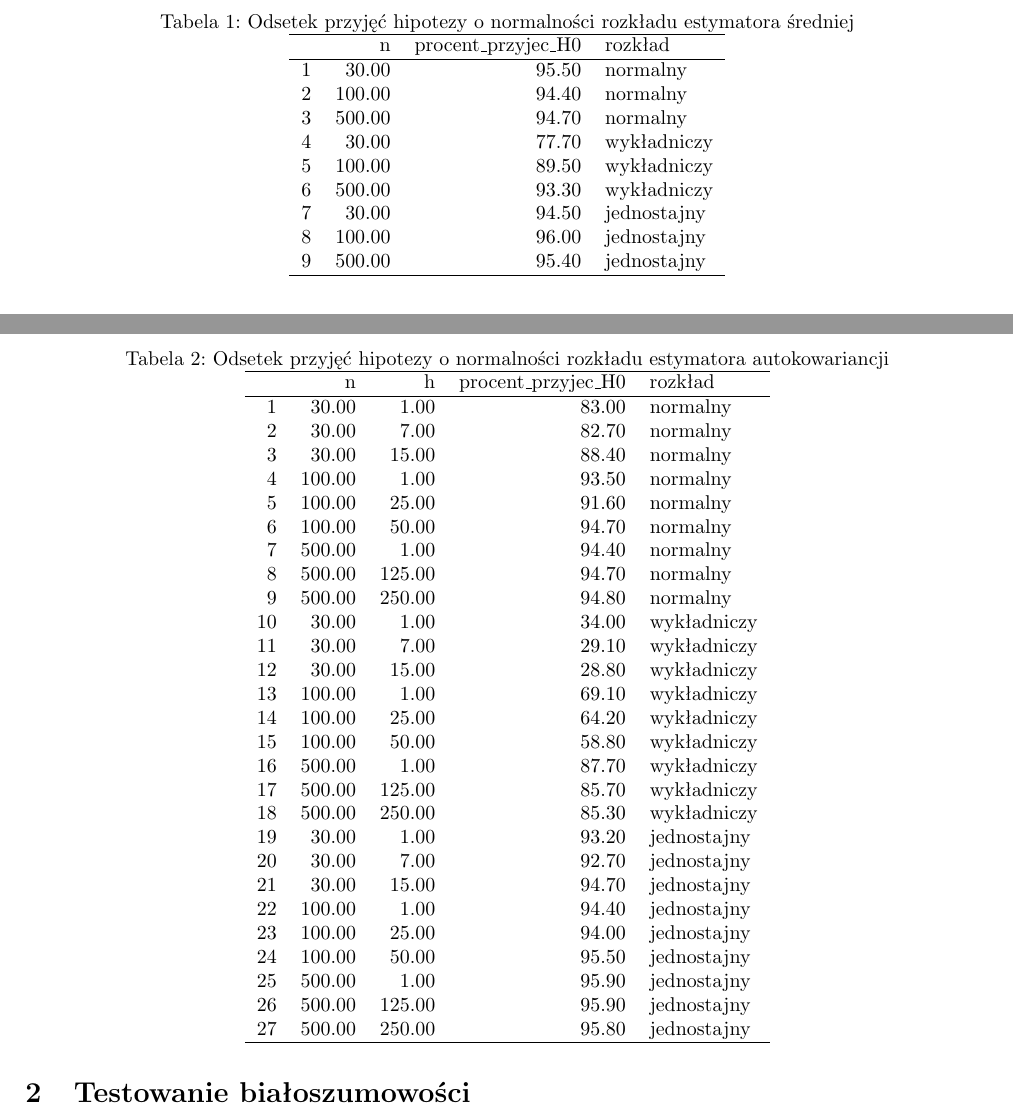
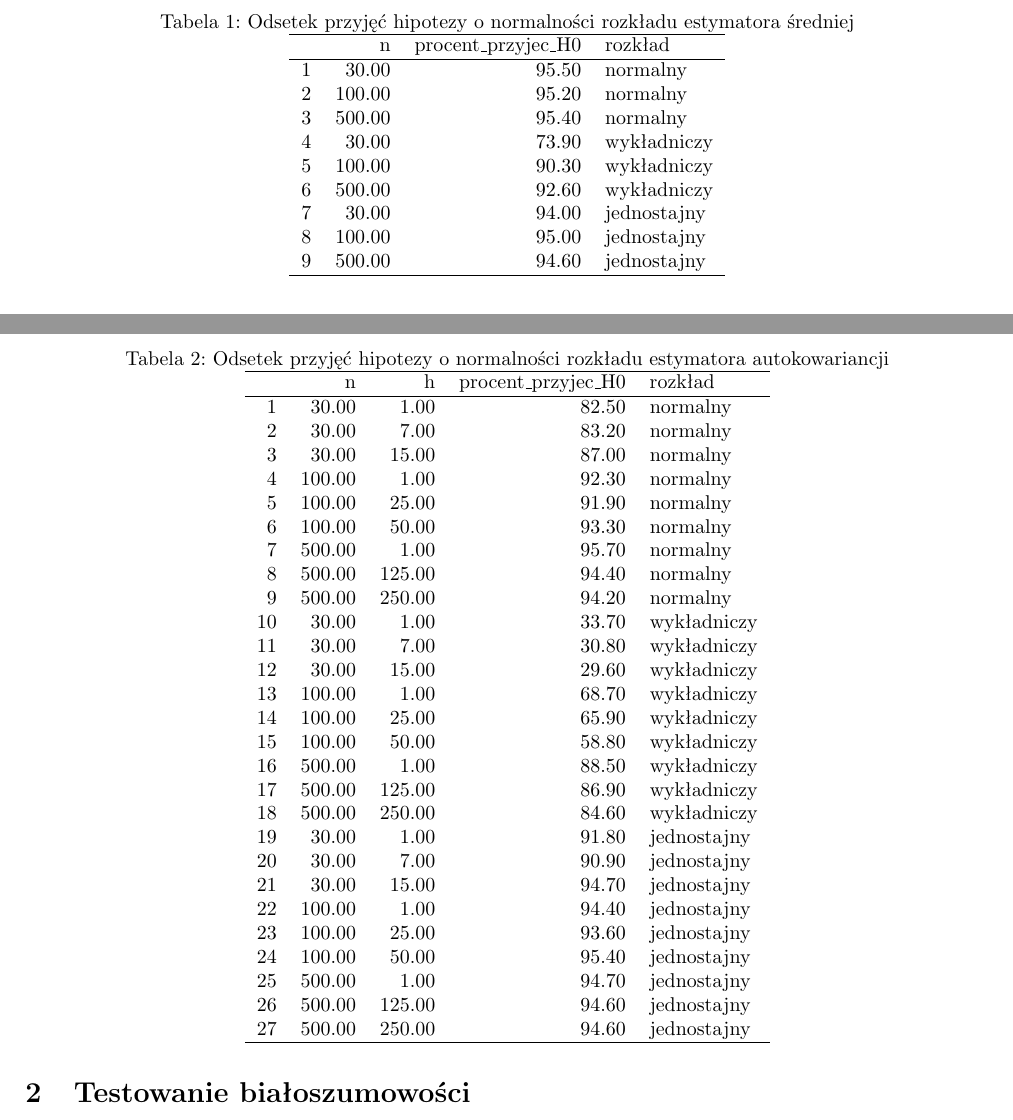
Before and after one commit to gasiciel/time-series-analysis, a LaTeX document (src/raw.tex): two parts of pages 20 and 21 of 27, joined at a grey line, cut so that both start at the same text. Compiled offline with pdfLaTeX.

Commit message:
minor edits

```diff
--- a/src/raw.tex
+++ b/src/raw.tex
@@ -431,19 +431,19 @@ Testy będziemy przeprowadzać na poziomie istotności $\alpha = 0.05$.
  & n & procent\_przyjec\_H0 & rozkład \\
   \hline
 1 & 30.00 & 95.50 & normalny \\
-  2 & 100.00 & 94.40 & normalny \\
-  3 & 500.00 & 94.70 & normalny \\
-  4 & 30.00 & 77.70 & wykładniczy \\
-  5 & 100.00 & 89.50 & wykładniczy \\
-  6 & 500.00 & 93.30 & wykładniczy \\
-  7 & 30.00 & 94.50 & jednostajny \\
-  8 & 100.00 & 96.00 & jednostajny \\
-  9 & 500.00 & 95.40 & jednostajny \\
+  2 & 100.00 & 95.20 & normalny \\
+  3 & 500.00 & 95.40 & normalny \\
+  4 & 30.00 & 73.90 & wykładniczy \\
+  5 & 100.00 & 90.30 & wykładniczy \\
+  6 & 500.00 & 92.60 & wykładniczy \\
+  7 & 30.00 & 94.00 & jednostajny \\
+  8 & 100.00 & 95.00 & jednostajny \\
+  9 & 500.00 & 94.60 & jednostajny \\
    \hline
 \end{tabular}
 \end{table}
 % latex table generated in R 4.3.2 by xtable 1.8-4 package
-% Thu Apr 10 23:16:55 2025
+% Fri Apr 11 00:00:47 2025
 \begin{table}[ht]
 \centering
 \caption{Odsetek przyjęć hipotezy o normalności rozkładu estymatora autokowariancji}
@@ -452,33 +452,33 @@ Testy będziemy przeprowadzać na poziomie istotności $\alpha = 0.05$.
   \hline
  & n & h & procent\_przyjec\_H0 & rozkład \\
   \hline
-1 & 30.00 & 1.00 & 83.00 & normalny \\
-  2 & 30.00 & 7.00 & 82.70 & normalny \\
-  3 & 30.00 & 15.00 & 88.40 & normalny \\
-  4 & 100.00 & 1.00 & 93.50 & normalny \\
-  5 & 100.00 & 25.00 & 91.60 & normalny \\
-  6 & 100.00 & 50.00 & 94.70 & normalny \\
-  7 & 500.00 & 1.00 & 94.40 & normalny \\
-  8 & 500.00 & 125.00 & 94.70 & normalny \\
-  9 & 500.00 & 250.00 & 94.80 & normalny \\
-  10 & 30.00 & 1.00 & 34.00 & wykładniczy \\
-  11 & 30.00 & 7.00 & 29.10 & wykładniczy \\
-  12 & 30.00 & 15.00 & 28.80 & wykładniczy \\
-  13 & 100.00 & 1.00 & 69.10 & wykładniczy \\
-  14 & 100.00 & 25.00 & 64.20 & wykładniczy \\
+1 & 30.00 & 1.00 & 82.50 & normalny \\
+  2 & 30.00 & 7.00 & 83.20 & normalny \\
+  3 & 30.00 & 15.00 & 87.00 & normalny \\
+  4 & 100.00 & 1.00 & 92.30 & normalny \\
+  5 & 100.00 & 25.00 & 91.90 & normalny \\
+  6 & 100.00 & 50.00 & 93.30 & normalny \\
+  7 & 500.00 & 1.00 & 95.70 & normalny \\
+  8 & 500.00 & 125.00 & 94.40 & normalny \\
+  9 & 500.00 & 250.00 & 94.20 & normalny \\
+  10 & 30.00 & 1.00 & 33.70 & wykładniczy \\
+  11 & 30.00 & 7.00 & 30.80 & wykładniczy \\
+  12 & 30.00 & 15.00 & 29.60 & wykładniczy \\
+  13 & 100.00 & 1.00 & 68.70 & wykładniczy \\
+  14 & 100.00 & 25.00 & 65.90 & wykładniczy \\
   15 & 100.00 & 50.00 & 58.80 & wykładniczy \\
-  16 & 500.00 & 1.00 & 87.70 & wykładniczy \\
-  17 & 500.00 & 125.00 & 85.70 & wykładniczy \\
-  18 & 500.00 & 250.00 & 85.30 & wykładniczy \\
-  19 & 30.00 & 1.00 & 93.20 & jednostajny \\
-  20 & 30.00 & 7.00 & 92.70 & jednostajny \\
+  16 & 500.00 & 1.00 & 88.50 & wykładniczy \\
+  17 & 500.00 & 125.00 & 86.90 & wykładniczy \\
+  18 & 500.00 & 250.00 & 84.60 & wykładniczy \\
+  19 & 30.00 & 1.00 & 91.80 & jednostajny \\
+  20 & 30.00 & 7.00 & 90.90 & jednostajny \\
   21 & 30.00 & 15.00 & 94.70 & jednostajny \\
   22 & 100.00 & 1.00 & 94.40 & jednostajny \\
-  23 & 100.00 & 25.00 & 94.00 & jednostajny \\
-  24 & 100.00 & 50.00 & 95.50 & jednostajny \\
-  25 & 500.00 & 1.00 & 95.90 & jednostajny \\
-  26 & 500.00 & 125.00 & 95.90 & jednostajny \\
-  27 & 500.00 & 250.00 & 95.80 & jednostajny \\
+  23 & 100.00 & 25.00 & 93.60 & jednostajny \\
+  24 & 100.00 & 50.00 & 95.40 & jednostajny \\
+  25 & 500.00 & 1.00 & 94.70 & jednostajny \\
+  26 & 500.00 & 125.00 & 94.60 & jednostajny \\
+  27 & 500.00 & 250.00 & 94.60 & jednostajny \\
    \hline
 \end{tabular}
 \end{table}
```
Also changed, not shown: src/figure/analiza-srednie-exp-wykresy-kwant-1.pdf, src/figure/analiza-srednie-unif-wykresy-kwant-1.pdf, src/figure/analiza-srednie-wykresy-kwant-1.pdf, src/figure/analiza-sredniej-exp-dens-1.pdf, src/figure/analiza-sredniej-exp-dystr-emp-1.pdf, src/figure/analiza-sredniej-exp-hist-1.pdf, src/figure/analiza-sredniej-norm-dens-1.pdf, src/figure/analiza-sredniej-norm-dystr-emp-1.pdf, src/figure/analiza-sredniej-norm-hist-1.pdf, src/figure/analiza-sredniej-unif-dens-1.pdf, src/figure/analiza-sredniej-unif-dystr-emp-1.pdf, src/figure/testowanie_białoszumowsci2-1.pdf, src/figure/testowanie_białoszumowsci4-1.pdf, src/figure/testowanie_białoszumowsci6-1.pdf, 1 more files, 8 other files.
